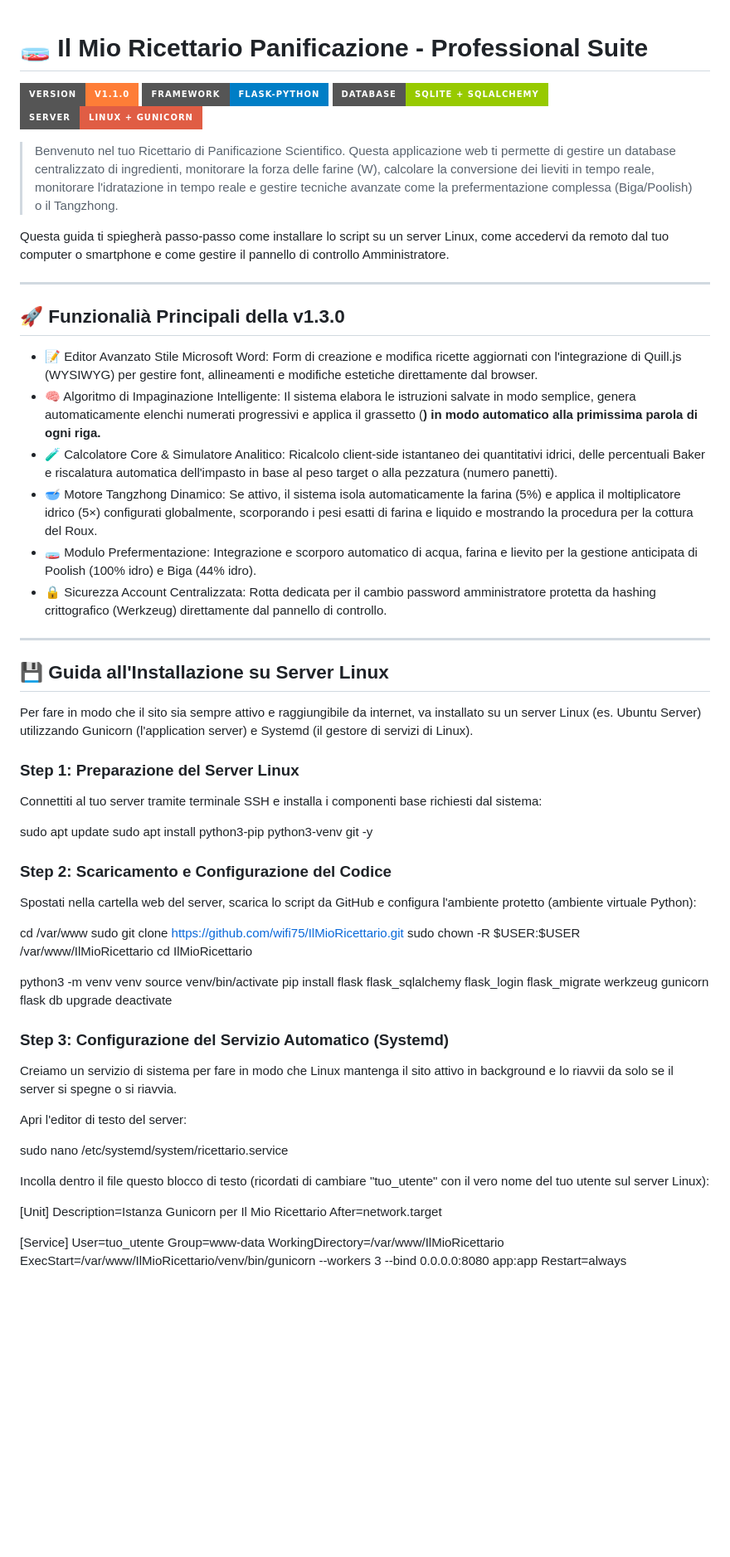
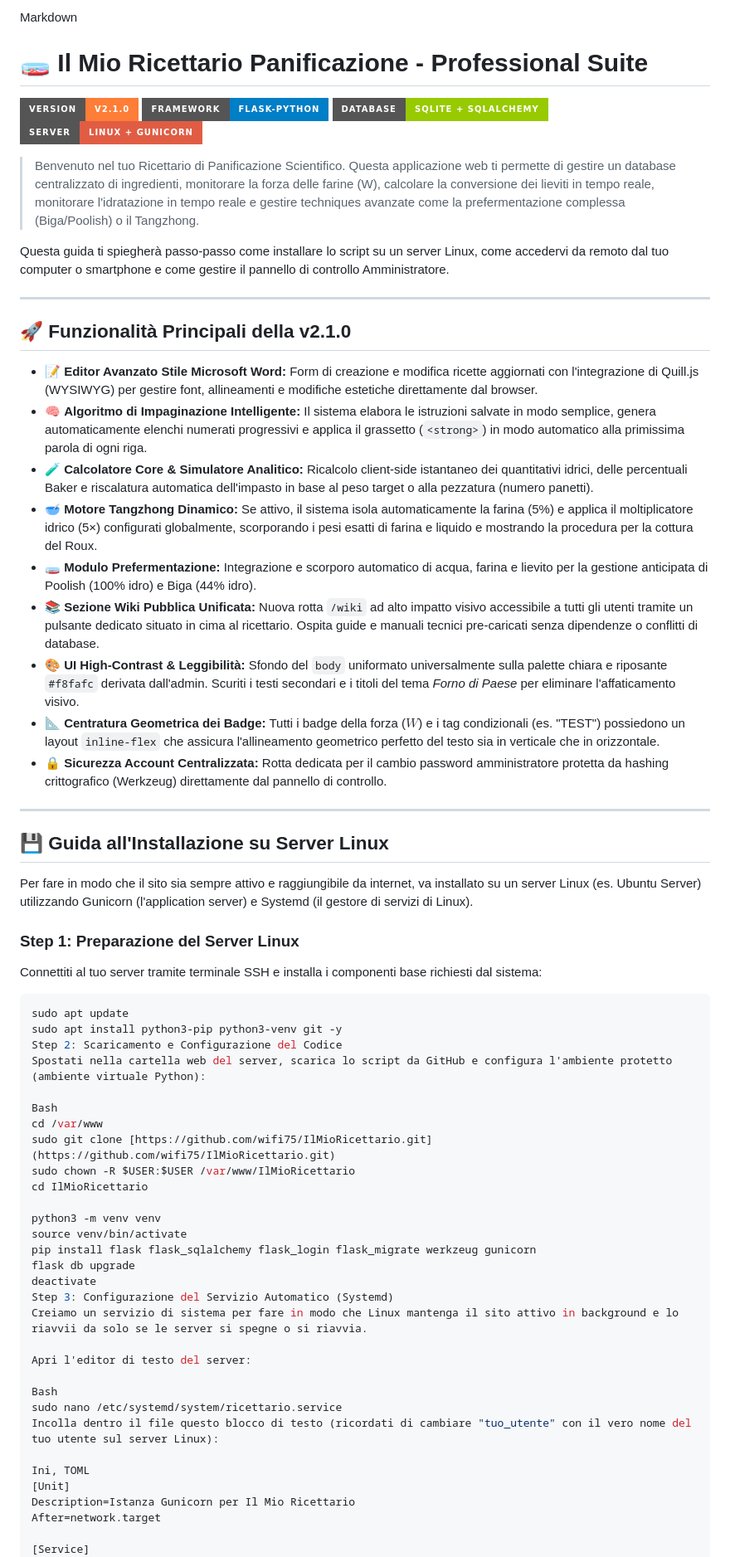
Before and after one commit to wifi75/IlMioRicettario, a Markdown page: README.md, the part around one of its changes. Shown at 83% size. Drawn GitHub-style; badges without logos; blank space fills up the shorter version.

Commit message:
Release v2.1.0: Allineamento totale documentazione, fix contrasto temi pubblici, centratura badge Flexbox e rotta Wiki stabile

````diff
--- a/README.md
+++ b/README.md
@@ -1,24 +1,28 @@
+Markdown
 # 🧫 Il Mio Ricettario Panificazione - Professional Suite
 
-![Versione](https://img.shields.io/badge/version-v1.1.0-orange?style=for-the-badge)
+![Versione](https://img.shields.io/badge/version-v2.1.0-orange?style=for-the-badge)
 ![Framework](https://img.shields.io/badge/Framework-Flask--Python-blue?style=for-the-badge&logo=flask)
 ![Database](https://img.shields.io/badge/Database-SQLite%20%2B%20SQLAlchemy-green?style=for-the-badge&logo=sqlite)
 ![Linux Deploy](https://img.shields.io/badge/Server-Linux%20%2B%20Gunicorn-red?style=for-the-badge&logo=linux)
 
-> Benvenuto nel tuo Ricettario di Panificazione Scientifico. Questa applicazione web ti permette di gestire un database centralizzato di ingredienti, monitorare la forza delle farine (W), calcolare la conversione dei lieviti in tempo reale, monitorare l'idratazione in tempo reale e gestire tecniche avanzate come la prefermentazione complessa (Biga/Poolish) o il Tangzhong.
+> Benvenuto nel tuo Ricettario di Panificazione Scientifico. Questa applicazione web ti permette di gestire un database centralizzato di ingredienti, monitorare la forza delle farine (W), calcolare la conversione dei lieviti in tempo reale, monitorare l'idratazione in tempo reale e gestire techniques avanzate come la prefermentazione complessa (Biga/Poolish) o il Tangzhong.
 
 Questa guida ti spiegherà passo-passo come installare lo script su un server Linux, come accedervi da remoto dal tuo computer o smartphone e come gestire il pannello di controllo Amministratore.
 
 ---
 
-## 🚀 Funzionalià Principali della v1.3.0
+## 🚀 Funzionalità Principali della v2.1.0
 
-* 📝 Editor Avanzato Stile Microsoft Word: Form di creazione e modifica ricette aggiornati con l'integrazione di Quill.js (WYSIWYG) per gestire font, allineamenti e modifiche estetiche direttamente dal browser.
-* 🧠 Algoritmo di Impaginazione Intelligente: Il sistema elabora le istruzioni salvate in modo semplice, genera automaticamente elenchi numerati progressivi e applica il grassetto (<strong>) in modo automatico alla primissima parola di ogni riga.
-* 🧪 Calcolatore Core & Simulatore Analitico: Ricalcolo client-side istantaneo dei quantitativi idrici, delle percentuali Baker e riscalatura automatica dell'impasto in base al peso target o alla pezzatura (numero panetti).
-* 🥣 Motore Tangzhong Dinamico: Se attivo, il sistema isola automaticamente la farina (5%) e applica il moltiplicatore idrico (5×) configurati globalmente, scorporando i pesi esatti di farina e liquido e mostrando la procedura per la cottura del Roux.
-* 🧫 Modulo Prefermentazione: Integrazione e scorporo automatico di acqua, farina e lievito per la gestione anticipata di Poolish (100% idro) e Biga (44% idro).
-* 🔒 Sicurezza Account Centralizzata: Rotta dedicata per il cambio password amministratore protetta da hashing crittografico (Werkzeug) direttamente dal pannello di controllo.
+* 📝 **Editor Avanzato Stile Microsoft Word:** Form di creazione e modifica ricette aggiornati con l'integrazione di Quill.js (WYSIWYG) per gestire font, allineamenti e modifiche estetiche direttamente dal browser.
+* 🧠 **Algoritmo di Impaginazione Intelligente:** Il sistema elabora le istruzioni salvate in modo semplice, genera automaticamente elenchi numerati progressivi e applica il grassetto (`<strong>`) in modo automatico alla primissima parola di ogni riga.
+* 🧪 **Calcolatore Core & Simulatore Analitico:** Ricalcolo client-side istantaneo dei quantitativi idrici, delle percentuali Baker e riscalatura automatica dell'impasto in base al peso target o alla pezzatura (numero panetti).
+* 🥣 **Motore Tangzhong Dinamico:** Se attivo, il sistema isola automaticamente la farina (5%) e applica il moltiplicatore idrico (5×) configurati globalmente, scorporando i pesi esatti di farina e liquido e mostrando la procedura per la cottura del Roux.
+* 🧫 **Modulo Prefermentazione:** Integrazione e scorporo automatico di acqua, farina e lievito per la gestione anticipata di Poolish (100% idro) e Biga (44% idro).
+* 📚 **Sezione Wiki Pubblica Unificata:** Nuova rotta `/wiki` ad alto impatto visivo accessibile a tutti gli utenti tramite un pulsante dedicato situato in cima al ricettario. Ospita guide e manuali tecnici pre-caricati senza dipendenze o conflitti di database.
+* 🎨 **UI High-Contrast & Leggibilità:** Sfondo del `body` uniformato universalmente sulla palette chiara e riposante `#f8fafc` derivata dall'admin. Scuriti i testi secondari e i titoli del tema *Forno di Paese* per eliminare l'affaticamento visivo.
+* 📐 **Centratura Geometrica dei Badge:** Tutti i badge della forza ($W$) e i tag condizionali (es. "TEST") possiedono un layout `inline-flex` che assicura l'allineamento geometrico perfetto del testo sia in verticale che in orizzontale.
+* 🔒 **Sicurezza Account Centralizzata:** Rotta dedicata per il cambio password amministratore protetta da hashing crittografico (Werkzeug) direttamente dal pannello di controllo.
 
 ---
 
@@ -29,12 +33,13 @@ Per fare in modo che il sito sia sempre attivo e raggiungibile da internet, va i
 ### Step 1: Preparazione del Server Linux
 Connettiti al tuo server tramite terminale SSH e installa i componenti base richiesti dal sistema:
 
+```bash
 sudo apt update
 sudo apt install python3-pip python3-venv git -y
-
-### Step 2: Scaricamento e Configurazione del Codice
+Step 2: Scaricamento e Configurazione del Codice
 Spostati nella cartella web del server, scarica lo script da GitHub e configura l'ambiente protetto (ambiente virtuale Python):
 
+Bash
 cd /var/www
 sudo git clone [https://github.com/wifi75/IlMioRicettario.git](https://github.com/wifi75/IlMioRicettario.git)
 sudo chown -R $USER:$USER /var/www/IlMioRicettario
@@ -45,16 +50,16 @@ source venv/bin/activate
 pip install flask flask_sqlalchemy flask_login flask_migrate werkzeug gunicorn
 flask db upgrade
 deactivate
-
-### Step 3: Configurazione del Servizio Automatico (Systemd)
-Creiamo un servizio di sistema per fare in modo che Linux mantenga il sito attivo in background e lo riavvii da solo se il server si spegne o si riavvia.
+Step 3: Configurazione del Servizio Automatico (Systemd)
+Creiamo un servizio di sistema per fare in modo che Linux mantenga il sito attivo in background e lo riavvii da solo se le server si spegne o si riavvia.
 
 Apri l'editor di testo del server:
 
+Bash
 sudo nano /etc/systemd/system/ricettario.service
-
 Incolla dentro il file questo blocco di testo (ricordati di cambiare "tuo_utente" con il vero nome del tuo utente sul server Linux):
 
+Ini, TOML
 [Unit]
 Description=Istanza Gunicorn per Il Mio Ricettario
 After=network.target
````
Also changed, not shown: other parts of README.md (+24 -37 lines).
